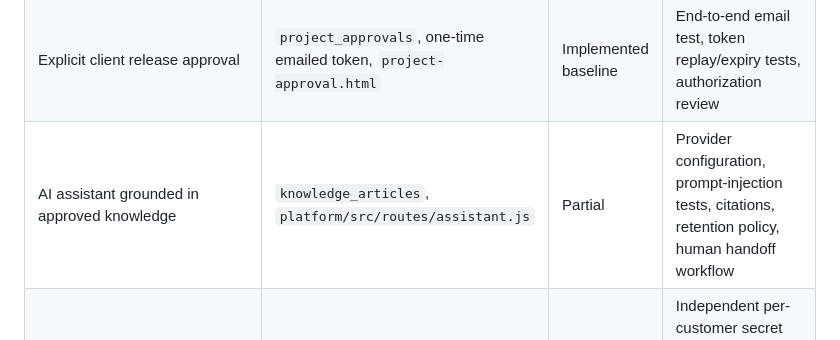
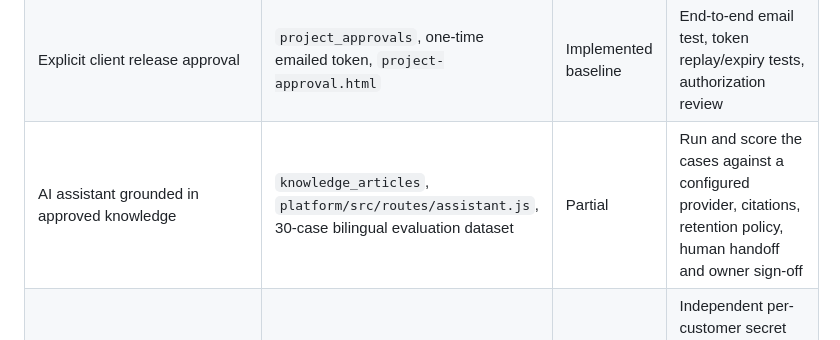
Before and after one commit to BOB-Security/atsh-ai-website, a Markdown page: docs/TRACEABILITY.md, the part around the change. GitHub-like rendering.

Commit message:
docs: trace AI evaluation dataset and remaining launch gates

```diff
--- a/docs/TRACEABILITY.md
+++ b/docs/TRACEABILITY.md
@@ -14,7 +14,7 @@ This matrix maps the reference specification to the isolated implementation trac
 | Leads/customers/projects/tasks | `platform/src/routes/admin.js` | Partial | CRUD completion, filtering/pagination, field-level validation, workflow tests |
 | Quotes and immutable snapshot | `quotes`, `quote_items`, public estimate page, email issue and one-time response token | Partial | Quote rendering/PDF, payment workflow, expiry and rounding/currency review |
 | Explicit client release approval | `project_approvals`, one-time emailed token, `project-approval.html` | Implemented baseline | End-to-end email test, token replay/expiry tests, authorization review |\n| Scope changes | `project_change_requests`, customer portal submissions and explicit quote decision, operations estimate/review UI | Partial | E-mail provider tests, approved change implementation and price/schedule impact policy, browser acceptance |
-| AI assistant grounded in approved knowledge | `knowledge_articles`, `platform/src/routes/assistant.js` | Partial | Provider configuration, prompt-injection tests, citations, retention policy, human handoff workflow |
+| AI assistant grounded in approved knowledge | `knowledge_articles`, `platform/src/routes/assistant.js`, 30-case bilingual evaluation dataset | Partial | Run and score the cases against a configured provider, citations, retention policy, human handoff and owner sign-off |
 | Customer AI agents | `ai_agents`, approved agent knowledge, token metering, origin allowlist, `agent-widget.js` | Partial runtime | Independent per-customer secret management, cost-based billing, non-OpenAI providers and channel adapters |
 | Hosting/domain inventory | `hosting_assets`, ops APIs | Inventory only | Provider adapters and real provider health/expiry checks |
 | Backup history | `backup_runs`, encrypted PostgreSQL backup to Azure Blob, manual isolated restore-test workflow | Partial | Enable secrets, configure blob lifecycle, add customer-hosting provider adapters and alerting |
```
